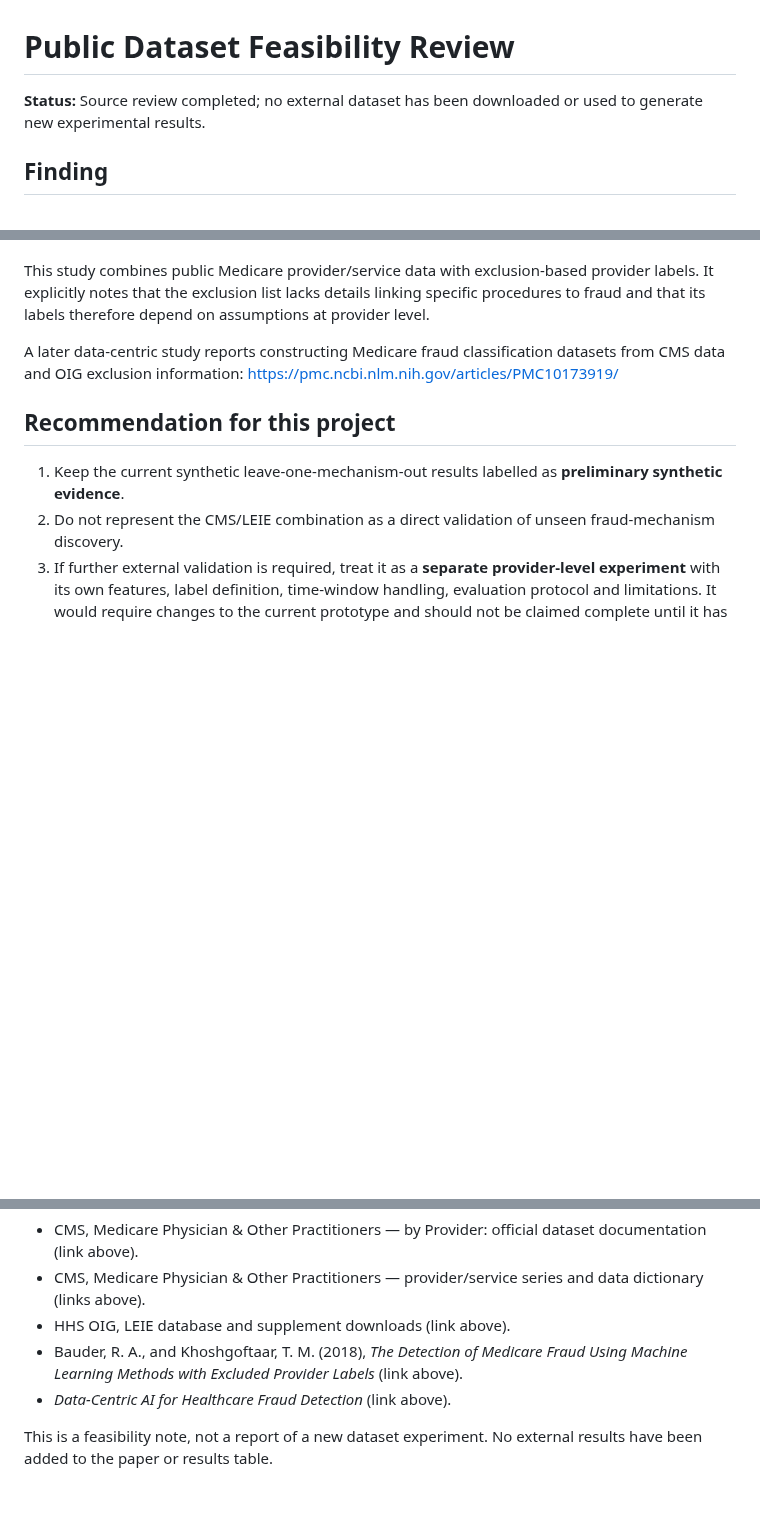
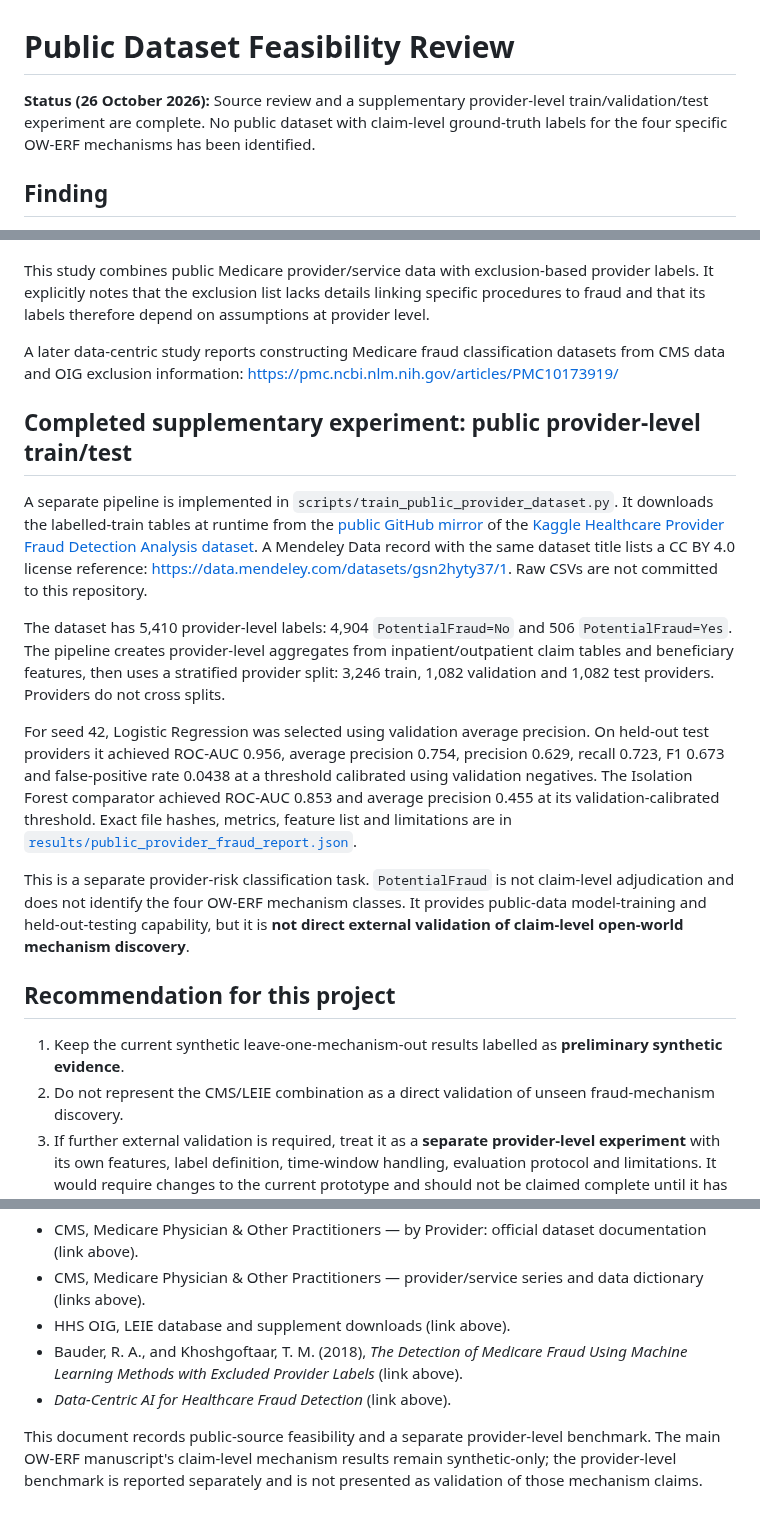
Before and after one commit to ishantpant2121/MUJ-DS-2430010379, a Markdown page: DATASET_REVIEW.md, 3 parts joined by grey strips. Rendered like a GitHub page; blank space fills up the shorter version.

Commit message:
docs: record public provider benchmark results and limitations

```diff
--- a/DATASET_REVIEW.md
+++ b/DATASET_REVIEW.md
@@ -1,6 +1,6 @@
 # Public Dataset Feasibility Review
 
-**Status:** Source review completed; no external dataset has been downloaded or used to generate new experimental results.
+**Status (26 October 2026):** Source review and a supplementary provider-level train/validation/test experiment are complete. No public dataset with claim-level ground-truth labels for the four specific OW-ERF mechanisms has been identified.
 
 ## Finding
 
@@ -48,6 +48,16 @@ This study combines public Medicare provider/service data with exclusion-based p
 
 A later data-centric study reports constructing Medicare fraud classification datasets from CMS data and OIG exclusion information: https://pmc.ncbi.nlm.nih.gov/articles/PMC10173919/
 
+## Completed supplementary experiment: public provider-level train/test
+
+A separate pipeline is implemented in `scripts/train_public_provider_dataset.py`. It downloads the labelled-train tables at runtime from the [public GitHub mirror](https://github.com/reshmanalage/healthcare-provider-fraud-analytics) of the [Kaggle Healthcare Provider Fraud Detection Analysis dataset](https://www.kaggle.com/datasets/rohitrox/healthcare-provider-fraud-detection-analysis). A Mendeley Data record with the same dataset title lists a CC BY 4.0 license reference: https://data.mendeley.com/datasets/gsn2hyty37/1. Raw CSVs are not committed to this repository.
+
+The dataset has 5,410 provider-level labels: 4,904 `PotentialFraud=No` and 506 `PotentialFraud=Yes`. The pipeline creates provider-level aggregates from inpatient/outpatient claim tables and beneficiary features, then uses a stratified provider split: 3,246 train, 1,082 validation and 1,082 test providers. Providers do not cross splits.
+
+For seed 42, Logistic Regression was selected using validation average precision. On held-out test providers it achieved ROC-AUC 0.956, average precision 0.754, precision 0.629, recall 0.723, F1 0.673 and false-positive rate 0.0438 at a threshold calibrated using validation negatives. The Isolation Forest comparator achieved ROC-AUC 0.853 and average precision 0.455 at its validation-calibrated threshold. Exact file hashes, metrics, feature list and limitations are in [`results/public_provider_fraud_report.json`](results/public_provider_fraud_report.json).
+
+This is a separate provider-risk classification task. `PotentialFraud` is not claim-level adjudication and does not identify the four OW-ERF mechanism classes. It provides public-data model-training and held-out-testing capability, but it is **not direct external validation of claim-level open-world mechanism discovery**.
+
 ## Recommendation for this project
 
 1. Keep the current synthetic leave-one-mechanism-out results labelled as **preliminary synthetic evidence**.
@@ -63,4 +73,4 @@ A later data-centric study reports constructing Medicare fraud classification da
 - Bauder, R. A., and Khoshgoftaar, T. M. (2018), *The Detection of Medicare Fraud Using Machine Learning Methods with Excluded Provider Labels* (link above).
 - *Data-Centric AI for Healthcare Fraud Detection* (link above).
 
-This is a feasibility note, not a report of a new dataset experiment. No external results have been added to the paper or results table.
+This document records public-source feasibility and a separate provider-level benchmark. The main OW-ERF manuscript's claim-level mechanism results remain synthetic-only; the provider-level benchmark is reported separately and is not presented as validation of those mechanism claims.
```
